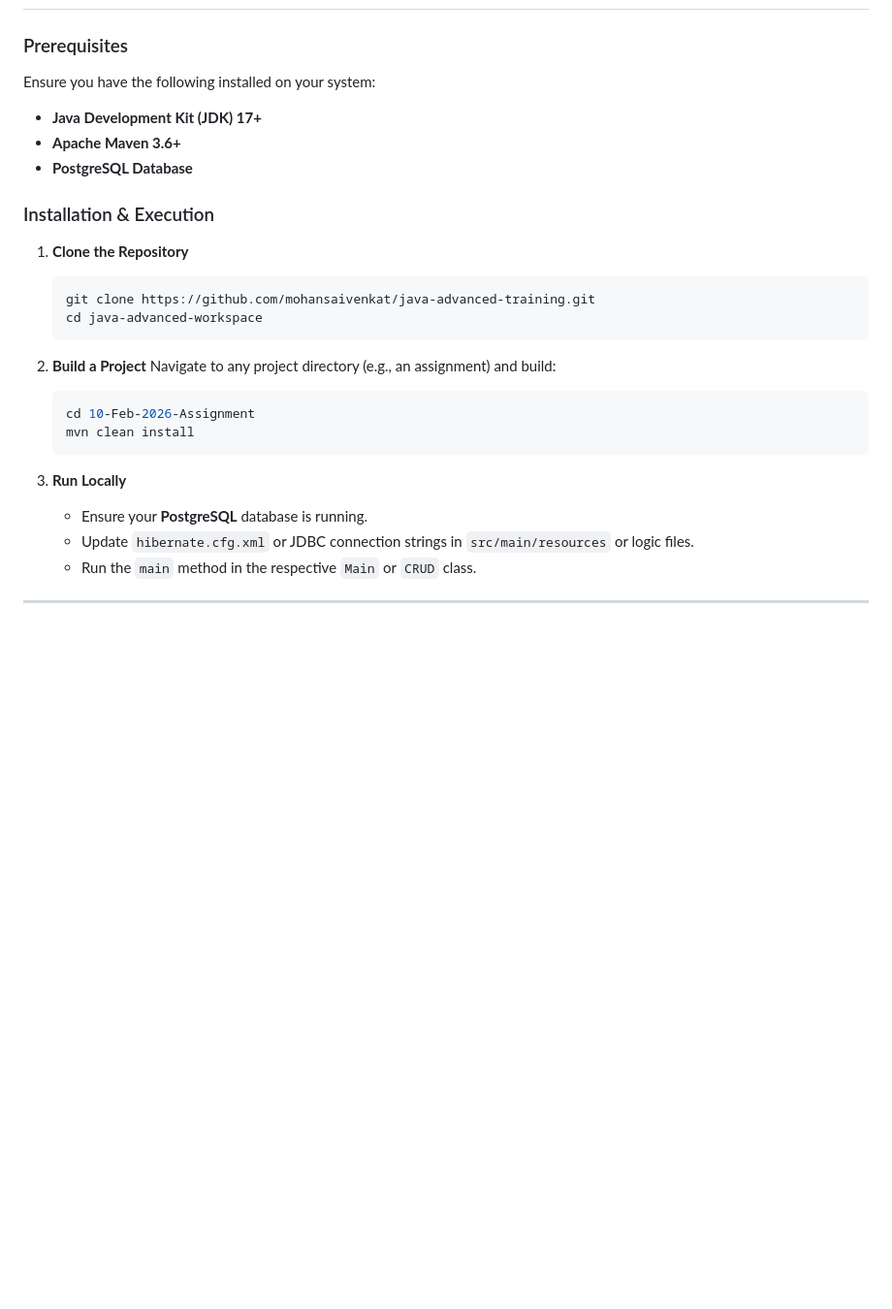
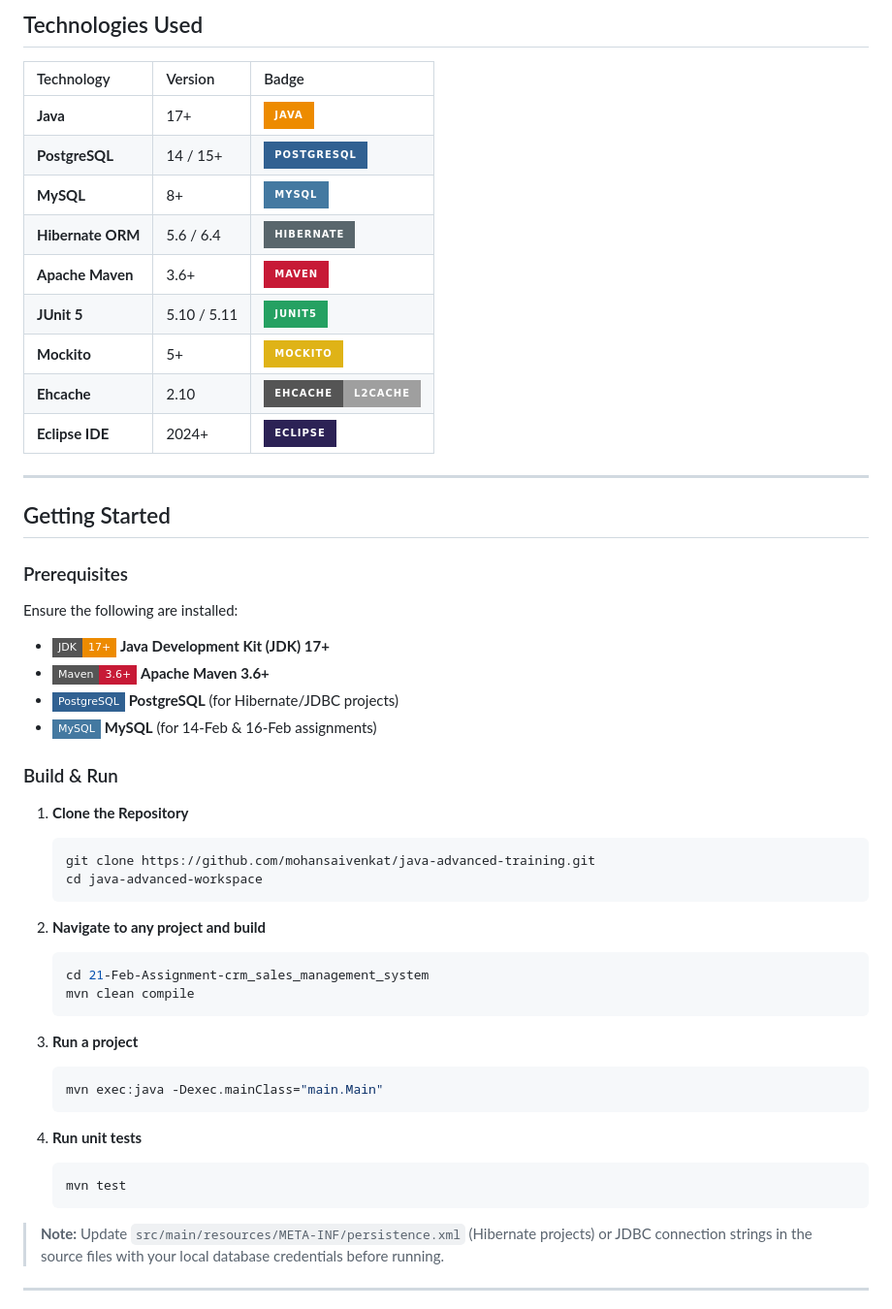
Before and after one commit to mohansaivenkat/java-advanced-training, a Markdown page: README.md, the part around one of its changes. Shown at 97% size. GitHub-like rendering; badges without logos; blank space fills up the shorter version.

````diff
--- a/README.md
+++ b/README.md
@@ -83,30 +109,54 @@ Techniques for testing service layers in isolation by simulating external depend
+##  Technologies Used
+
+| Technology | Version | Badge |
+| :--- | :--- | :--- |
+| **Java** | 17+ | ![Java](https://img.shields.io/badge/Java-ED8B00?style=for-the-badge&logo=openjdk&logoColor=white) |
+| **PostgreSQL** | 14 / 15+ | ![PostgreSQL](https://img.shields.io/badge/PostgreSQL-316192?style=for-the-badge&logo=postgresql&logoColor=white) |
+| **MySQL** | 8+ | ![MySQL](https://img.shields.io/badge/MySQL-4479A1?style=for-the-badge&logo=mysql&logoColor=white) |
+| **Hibernate ORM** | 5.6 / 6.4 | ![Hibernate](https://img.shields.io/badge/Hibernate-59666C?style=for-the-badge&logo=hibernate&logoColor=white) |
+| **Apache Maven** | 3.6+ | ![Maven](https://img.shields.io/badge/Maven-C71A36?style=for-the-badge&logo=apachemaven&logoColor=white) |
+| **JUnit 5** | 5.10 / 5.11 | ![JUnit5](https://img.shields.io/badge/JUnit5-25A162?style=for-the-badge&logo=junit5&logoColor=white) |
+| **Mockito** | 5+ | ![Mockito](https://img.shields.io/badge/Mockito-yellow?style=for-the-badge) |
+| **Ehcache** | 2.10 | ![Ehcache](https://img.shields.io/badge/Ehcache-L2Cache-lightgrey?style=for-the-badge) |
+| **Eclipse IDE** | 2024+ | ![Eclipse](https://img.shields.io/badge/Eclipse-2C2255?style=for-the-badge&logo=eclipseide&logoColor=white) |
+
+---
+
+##  Getting Started
 
 ### Prerequisites
 
-Ensure you have the following installed on your system:
+Ensure the following are installed:
 
--  **Java Development Kit (JDK) 17+**
--  **Apache Maven 3.6+**
--  **PostgreSQL Database**
+- ![Java](https://img.shields.io/badge/JDK-17+-ED8B00?style=flat-square&logo=openjdk&logoColor=white) **Java Development Kit (JDK) 17+**
+- ![Maven](https://img.shields.io/badge/Maven-3.6+-C71A36?style=flat-square&logo=apachemaven&logoColor=white) **Apache Maven 3.6+**
+- ![PostgreSQL](https://img.shields.io/badge/PostgreSQL-316192?style=flat-square&logo=postgresql&logoColor=white) **PostgreSQL** (for Hibernate/JDBC projects)
+- ![MySQL](https://img.shields.io/badge/MySQL-4479A1?style=flat-square&logo=mysql&logoColor=white) **MySQL** (for 14-Feb & 16-Feb assignments)
 
-### Installation & Execution
+### Build & Run
 
-1.  **Clone the Repository**
+1. **Clone the Repository**
     ```bash
     git clone https://github.com/mohansaivenkat/java-advanced-training.git
     cd java-advanced-workspace
     ```
 
-2.  **Build a Project**
-    Navigate to any project directory (e.g., an assignment) and build:
+2. **Navigate to any project and build**
     ```bash
-    cd 10-Feb-2026-Assignment
-    mvn clean install
+    cd 21-Feb-Assignment-crm_sales_management_system
+    mvn clean compile
     ```
 
-3.  **Run Locally**
-    - Ensure your **PostgreSQL** database is running.
-    - Update `hibernate.cfg.xml` or JDBC connection strings in `src/main/resources` or logic files.
-    - Run the `main` method in the respective `Main` or `CRUD` class.
+3. **Run a project**
+    ```bash
+    mvn exec:java -Dexec.mainClass="main.Main"
+    ```
+
+4. **Run unit tests**
+    ```bash
+    mvn test
+    ```
+
+> **Note:** Update `src/main/resources/META-INF/persistence.xml` (Hibernate projects) or JDBC connection strings in the source files with your local database credentials before running.
 
 ---
````
Also changed, not shown: other parts of README.md (+121 -59 lines).
